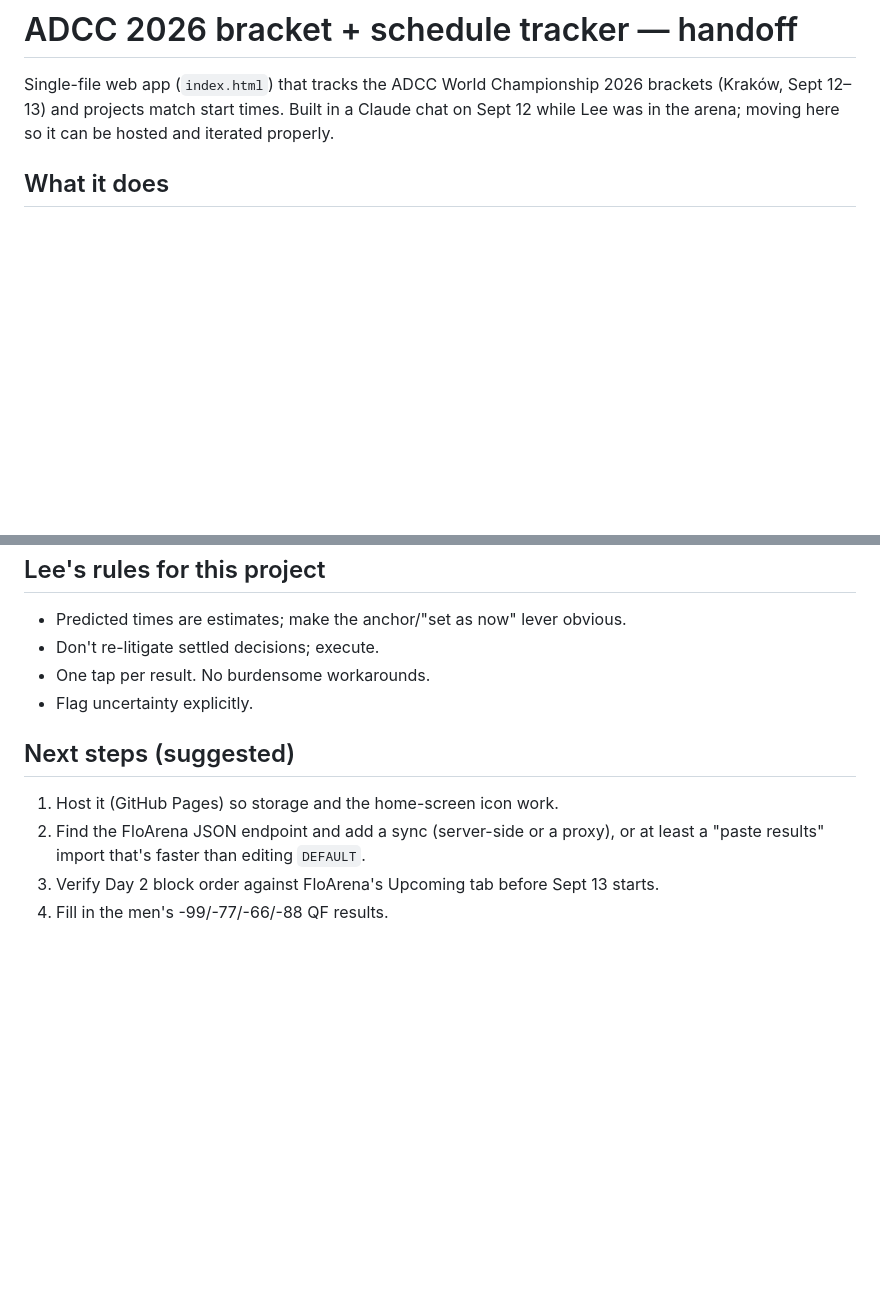
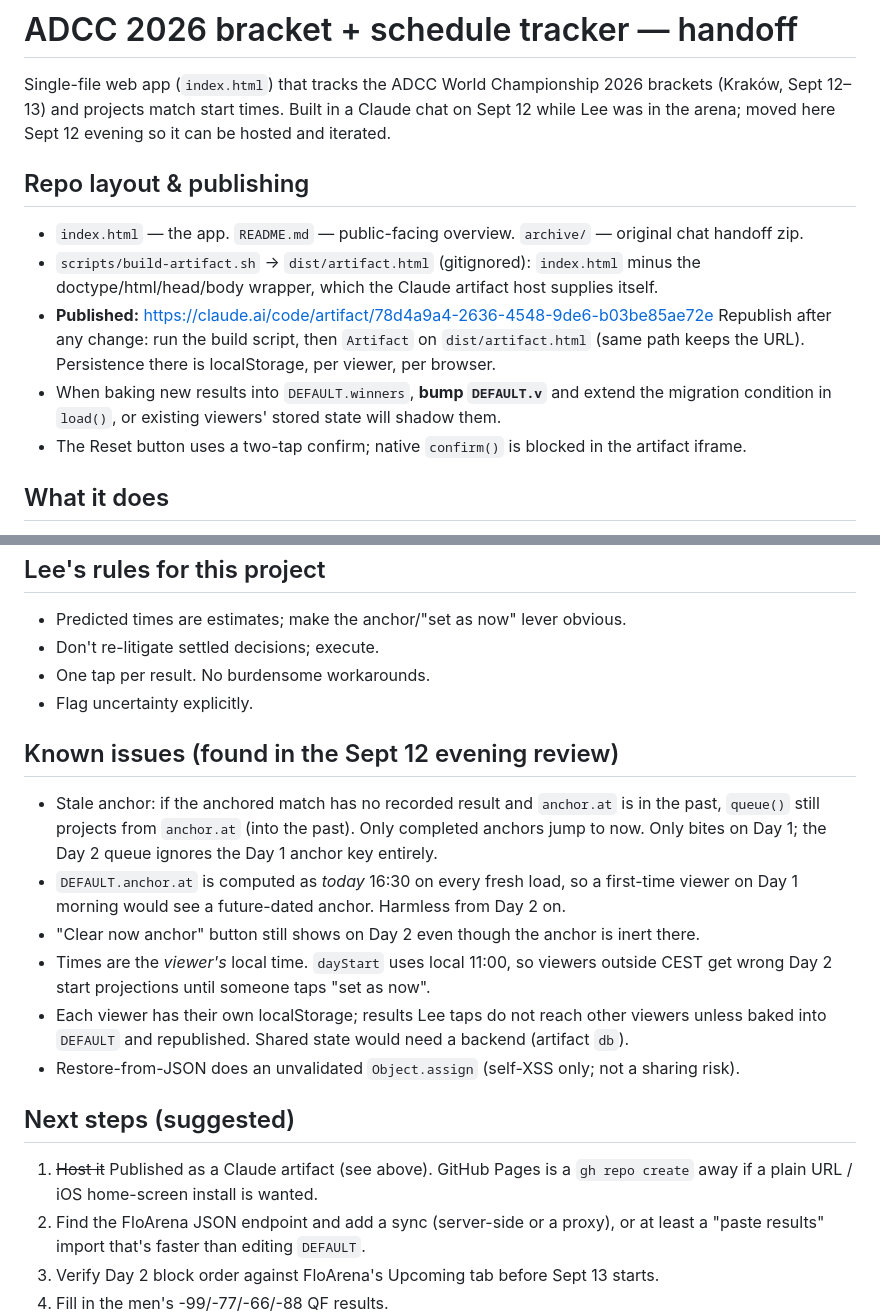
Before and after one commit to losojos27/bjj-tournament-tracker, a Markdown page: CLAUDE.md, 2 parts joined by grey strips. GitHub-like rendering; blank space fills up the shorter version.

Commit message:
Document repo layout, publish URL, and review findings
Co-Authored-By: Claude Fable 5.1 <noreply@anthropic.com>
Claude-Session: https://claude.ai/code/session_01UhjtbAf2KYi6BSueT6TCfT

```diff
--- a/CLAUDE.md
+++ b/CLAUDE.md
@@ -2,7 +2,18 @@
 
 Single-file web app (`index.html`) that tracks the ADCC World Championship 2026 brackets
 (Kraków, Sept 12–13) and projects match start times. Built in a Claude chat on Sept 12
-while Lee was in the arena; moving here so it can be hosted and iterated properly.
+while Lee was in the arena; moved here Sept 12 evening so it can be hosted and iterated.
+
+## Repo layout & publishing
+- `index.html` — the app. `README.md` — public-facing overview. `archive/` — original chat handoff zip.
+- `scripts/build-artifact.sh` → `dist/artifact.html` (gitignored): `index.html` minus the
+  doctype/html/head/body wrapper, which the Claude artifact host supplies itself.
+- **Published:** https://claude.ai/code/artifact/78d4a9a4-2636-4548-9de6-b03be85ae72e
+  Republish after any change: run the build script, then `Artifact` on `dist/artifact.html`
+  (same path keeps the URL). Persistence there is localStorage, per viewer, per browser.
+- When baking new results into `DEFAULT.winners`, **bump `DEFAULT.v`** and extend the
+  migration condition in `load()`, or existing viewers' stored state will shadow them.
+- The Reset button uses a two-tap confirm; native `confirm()` is blocked in the artifact iframe.
 
 ## What it does
 - Three tabs: **Next up** (followed athletes' next match + ETA, then the projected queue),
@@ -60,8 +71,22 @@ while Lee was in the arena; moving here so it can be hosted and iterated properl
 - One tap per result. No burdensome workarounds.
 - Flag uncertainty explicitly.
 
+## Known issues (found in the Sept 12 evening review)
+- Stale anchor: if the anchored match has no recorded result and `anchor.at` is in the past,
+  `queue()` still projects from `anchor.at` (into the past). Only completed anchors jump to now.
+  Only bites on Day 1; the Day 2 queue ignores the Day 1 anchor key entirely.
+- `DEFAULT.anchor.at` is computed as *today* 16:30 on every fresh load, so a first-time viewer
+  on Day 1 morning would see a future-dated anchor. Harmless from Day 2 on.
+- "Clear now anchor" button still shows on Day 2 even though the anchor is inert there.
+- Times are the *viewer's* local time. `dayStart` uses local 11:00, so viewers outside CEST
+  get wrong Day 2 start projections until someone taps "set as now".
+- Each viewer has their own localStorage; results Lee taps do not reach other viewers unless
+  baked into `DEFAULT` and republished. Shared state would need a backend (artifact `db`).
+- Restore-from-JSON does an unvalidated `Object.assign` (self-XSS only; not a sharing risk).
+
 ## Next steps (suggested)
-1. Host it (GitHub Pages) so storage and the home-screen icon work.
+1. ~~Host it~~ Published as a Claude artifact (see above). GitHub Pages is a `gh repo create` away
+   if a plain URL / iOS home-screen install is wanted.
 2. Find the FloArena JSON endpoint and add a sync (server-side or a proxy), or at least
    a "paste results" import that's faster than editing `DEFAULT`.
 3. Verify Day 2 block order against FloArena's Upcoming tab before Sept 13 starts.
```
